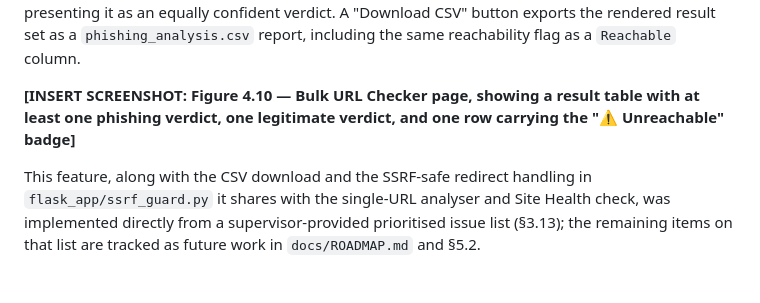
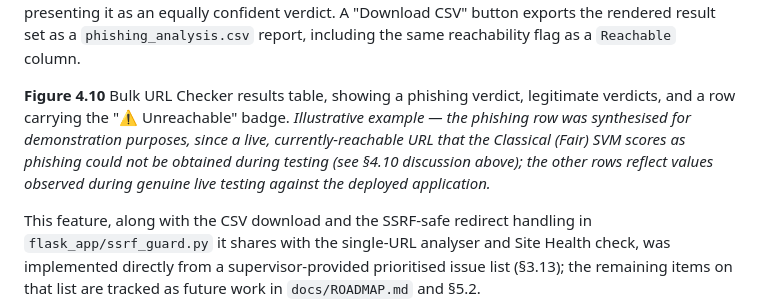
Before and after one commit to Caleb10Kpeli/Quantum-Machine-Learning-to-detect-Phishing-Website, a Markdown page: docs/PROJECT_DOCUMENTATION.md, the part around the change. GitHub-like rendering; blank space fills up the shorter version.

Commit message:
Caption Figure 4.10 as an illustrative example
The bulk-checker screenshot's phishing row was synthesised for
demonstration (no live, currently-reachable URL scored as phishing by
the Classical (Fair) SVM during testing) — label this honestly in the
figure caption rather than presenting it as an unqualified live result.

Co-Authored-By: Claude Sonnet 5 <noreply@anthropic.com>
Claude-Session: https://claude.ai/code/session_01RYgw4SqLDux7812ZKGEjmn

```diff
--- a/docs/PROJECT_DOCUMENTATION.md
+++ b/docs/PROJECT_DOCUMENTATION.md
@@ -1334,9 +1334,13 @@ verdict. A "Download CSV" button exports the rendered result set as a
 `phishing_analysis.csv` report, including the same reachability flag as a
 `Reachable` column.
 
-**[INSERT SCREENSHOT: Figure 4.10 — Bulk URL Checker page, showing a
-result table with at least one phishing verdict, one legitimate verdict,
-and one row carrying the "⚠ Unreachable" badge]**
+**Figure 4.10** Bulk URL Checker results table, showing a phishing verdict,
+legitimate verdicts, and a row carrying the "⚠ Unreachable" badge.
+*Illustrative example — the phishing row was synthesised for
+demonstration purposes, since a live, currently-reachable URL that the
+Classical (Fair) SVM scores as phishing could not be obtained during
+testing (see §4.10 discussion above); the other rows reflect values
+observed during genuine live testing against the deployed application.*
 
 This feature, along with the CSV download and the SSRF-safe redirect
 handling in `flask_app/ssrf_guard.py` it shares with the single-URL
```
